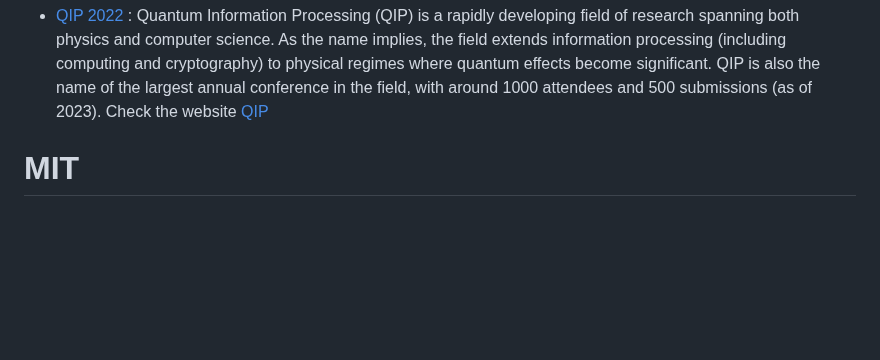
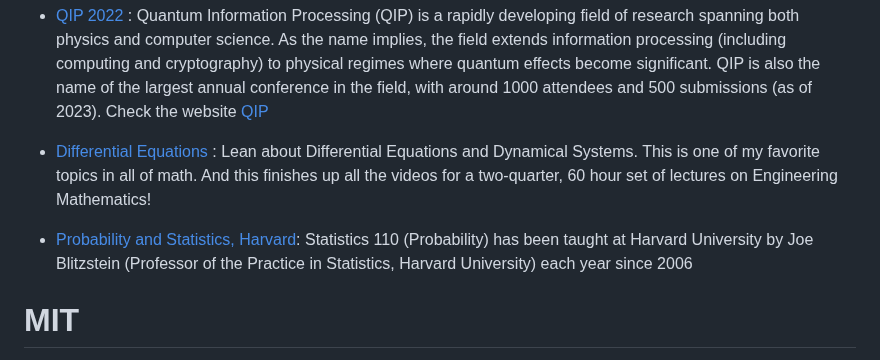
Before and after one commit to MonitSharma/Learn-Quantum-Computing-For-Free, a Markdown page: README.md, the part around the change. Drawn GitHub-style; blank space fills up the shorter version.

```diff
--- a/README.md
+++ b/README.md
@@ -142,7 +142,8 @@ Here are some online freely available courses as a Youtube playlist:
 - [QC Theory](https://www.youtube.com/@qctheory5336/playlists) : This channel was created to teach Quantum Computing for online education. The material given here is for advanced undergraduate and early graduate computer science and mathematics students. Visit the official website of the channel's owner : [Ahmet Çevik](http://ahmetcevik.com/?lang=en)
 
 - [QIP 2022](https://www.youtube.com/@QIP-ru9od/playlists) : Quantum Information Processing (QIP) is a rapidly developing field of research spanning both physics and computer science. As the name implies, the field extends information processing (including computing and cryptography) to physical regimes where quantum effects become significant. QIP is also the name of the largest annual conference in the field, with around 1000 attendees and 500 submissions (as of 2023). Check the website [QIP](https://qipconference.org/)
-
+- [Differential Equations](https://www.youtube.com/watch?v=9fQkLQZe3u8&list=PLMrJAkhIeNNTYaOnVI3QpH7jgULnAmvPA&index=2) : Lean about Differential Equations and Dynamical Systems. This is one of my favorite topics in all of math. And this finishes up all the videos for a two-quarter, 60 hour set of lectures on Engineering Mathematics!
+- [Probability and Statistics, Harvard](https://www.youtube.com/playlist?list=PL2SOU6wwxB0uwwH80KTQ6ht66KWxbzTIo): Statistics 110 (Probability) has been taught at Harvard University by Joe Blitzstein (Professor of the Practice in Statistics, Harvard University) each year since 2006
 
 
 
```
